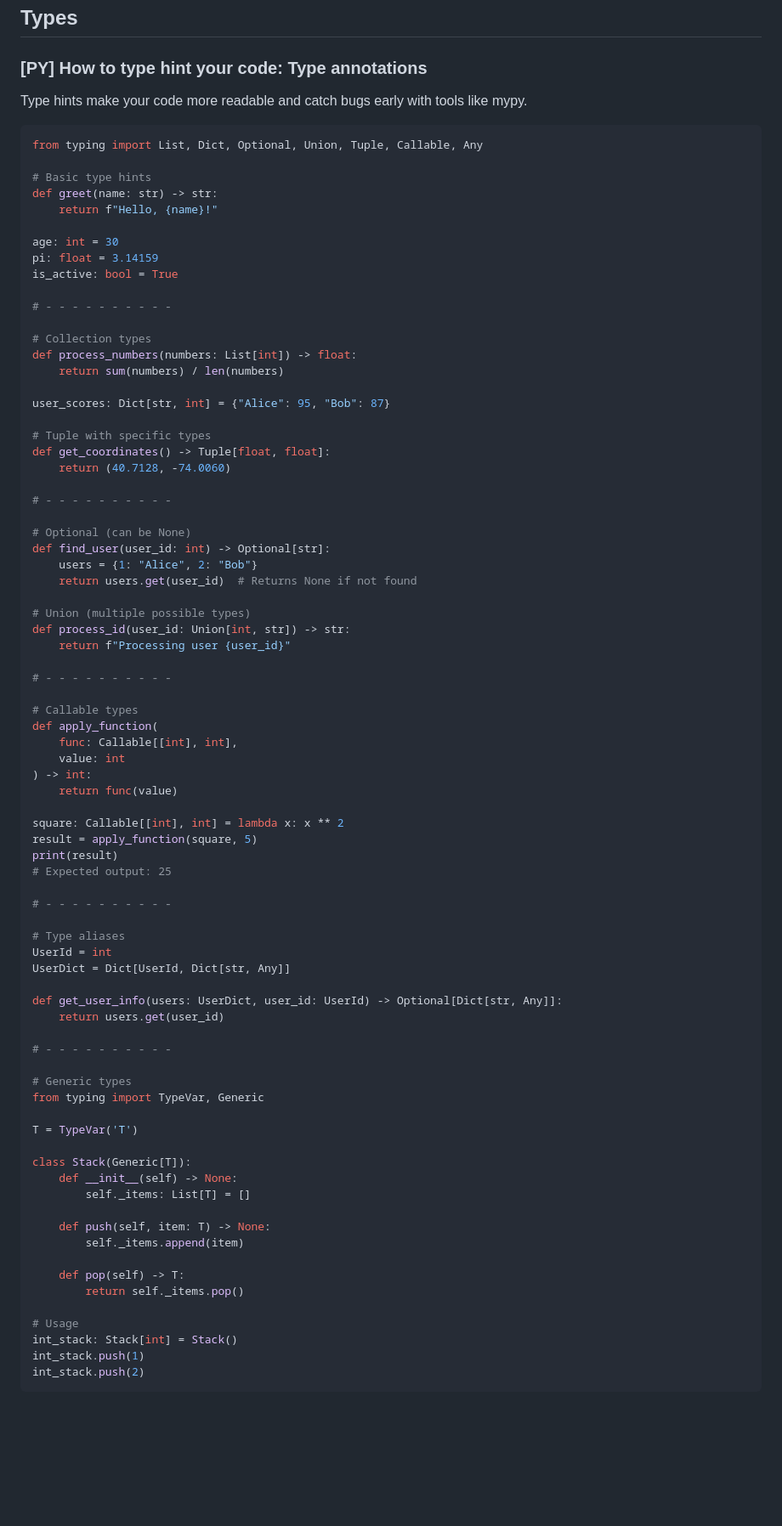
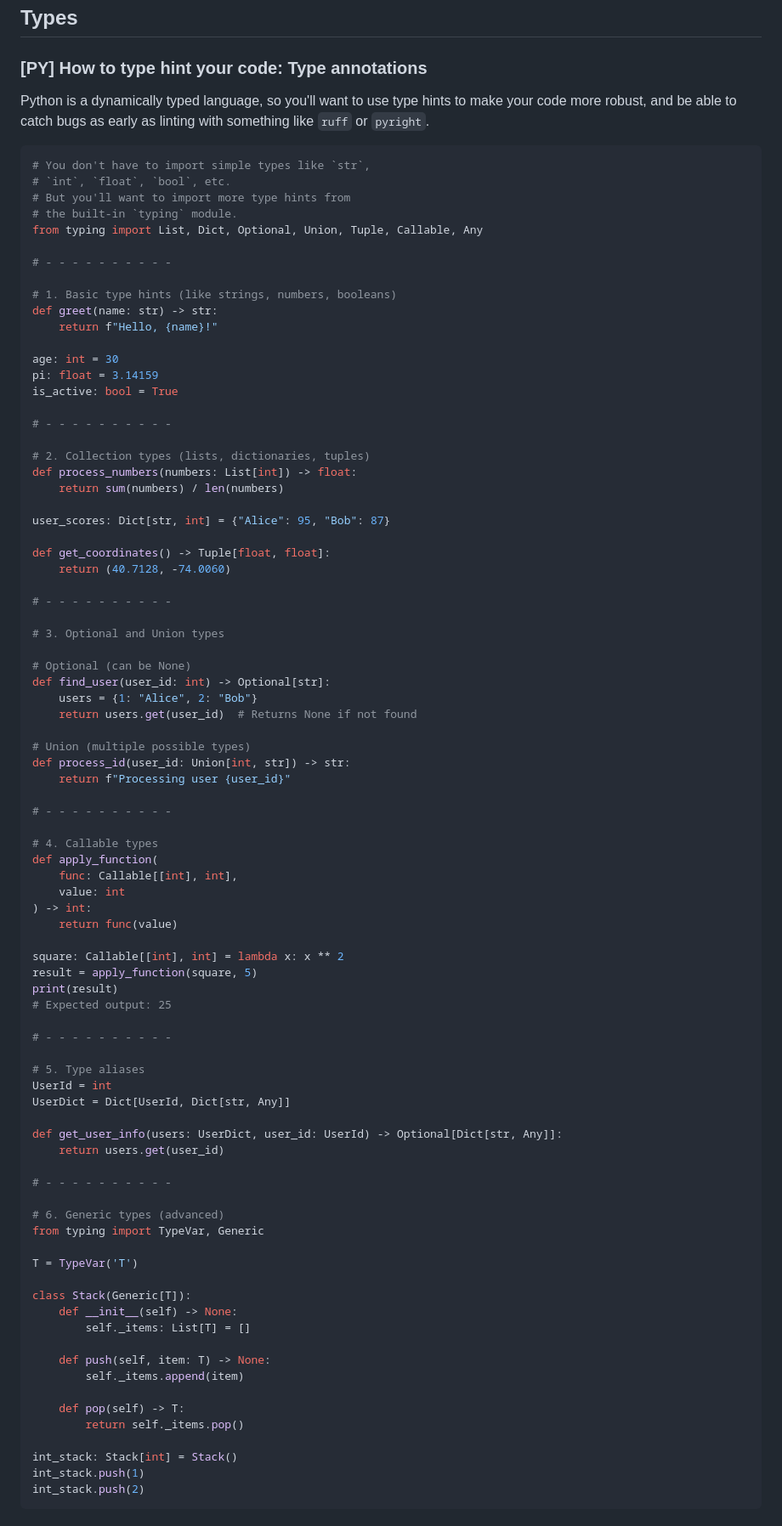
Before and after one commit to ruizdurazo/ruizdurazo, a Markdown page: notes/on-python/index.md, the part around the change. Shown at 85% size. Drawn GitHub-style; blank space fills up the shorter version.

Commit message:
Update notes

````diff
--- a/notes/on-python/index.md
+++ b/notes/on-python/index.md
@@ -360,12 +360,18 @@ print(next(squares_gen))
 
 ### [PY] How to type hint your code: Type annotations
 
-Type hints make your code more readable and catch bugs early with tools like mypy.
+Python is a dynamically typed language, so you'll want to use type hints to make your code more robust, and be able to catch bugs as early as linting with something like `ruff` or `pyright`.
 
 ```python
+# You don't have to import simple types like `str`,
+# `int`, `float`, `bool`, etc.
+# But you'll want to import more type hints from
+# the built-in `typing` module.
 from typing import List, Dict, Optional, Union, Tuple, Callable, Any
 
-# Basic type hints
+# - - - - - - - - - -
+
+# 1. Basic type hints (like strings, numbers, booleans)
 def greet(name: str) -> str:
     return f"Hello, {name}!"
 
@@ -375,17 +381,18 @@ is_active: bool = True
 
 # - - - - - - - - - -
 
-# Collection types
+# 2. Collection types (lists, dictionaries, tuples)
 def process_numbers(numbers: List[int]) -> float:
     return sum(numbers) / len(numbers)
 
 user_scores: Dict[str, int] = {"Alice": 95, "Bob": 87}
 
-# Tuple with specific types
 def get_coordinates() -> Tuple[float, float]:
     return (40.7128, -74.0060)
 
 # - - - - - - - - - -
+
+# 3. Optional and Union types
 
 # Optional (can be None)
 def find_user(user_id: int) -> Optional[str]:
@@ -398,7 +405,7 @@ def process_id(user_id: Union[int, str]) -> str:
 
 # - - - - - - - - - -
 
-# Callable types
+# 4. Callable types
 def apply_function(
     func: Callable[[int], int],
     value: int
@@ -412,7 +419,7 @@ print(result)
 
 # - - - - - - - - - -
 
-# Type aliases
+# 5. Type aliases
 UserId = int
 UserDict = Dict[UserId, Dict[str, Any]]
 
@@ -421,7 +428,7 @@ def get_user_info(users: UserDict, user_id: UserId) -> Optional[Dict[str, Any]]:
 
 # - - - - - - - - - -
 
-# Generic types
+# 6. Generic types (advanced)
 from typing import TypeVar, Generic
 
 T = TypeVar('T')
@@ -436,7 +443,6 @@ class Stack(Generic[T]):
     def pop(self) -> T:
         return self._items.pop()
 
-# Usage
 int_stack: Stack[int] = Stack()
 int_stack.push(1)
 int_stack.push(2)
````
